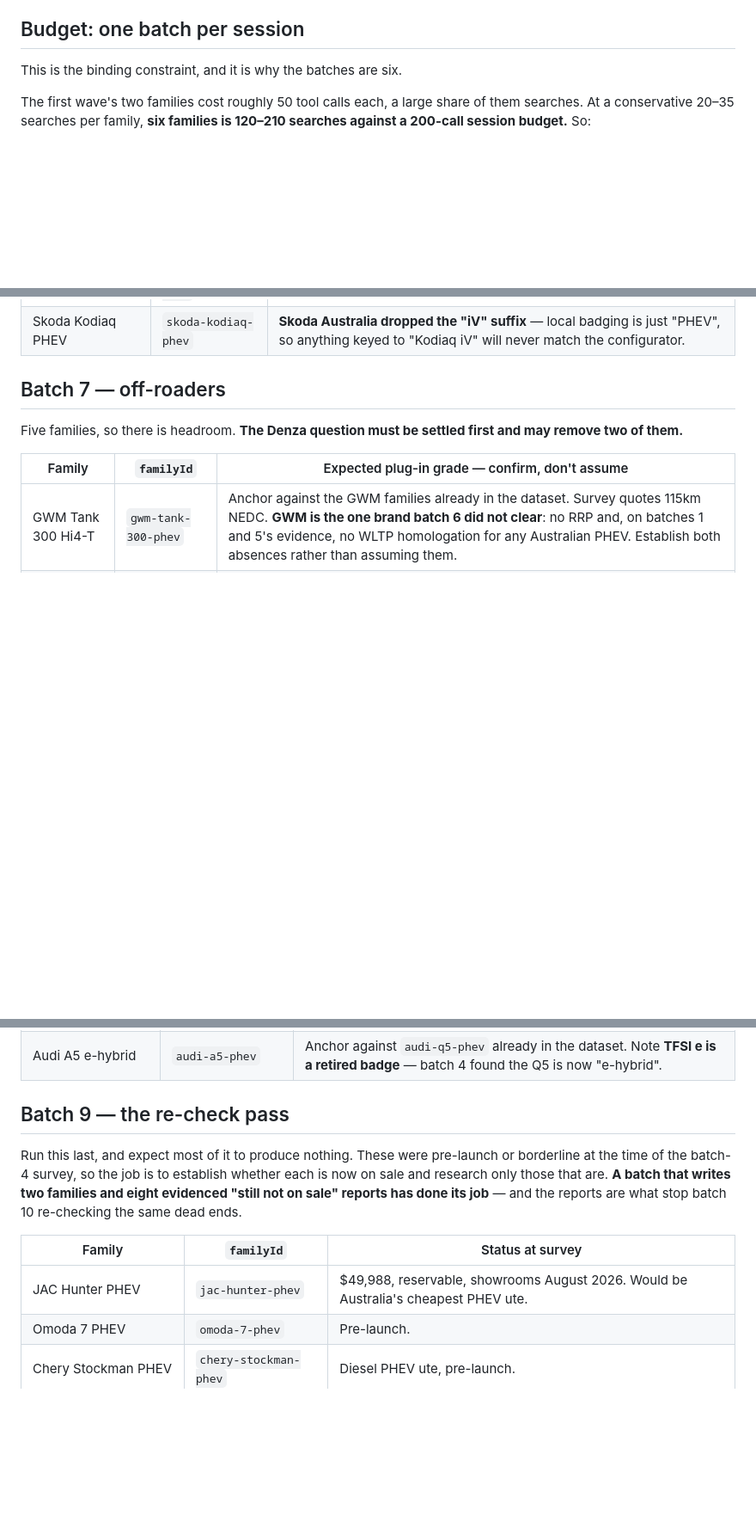
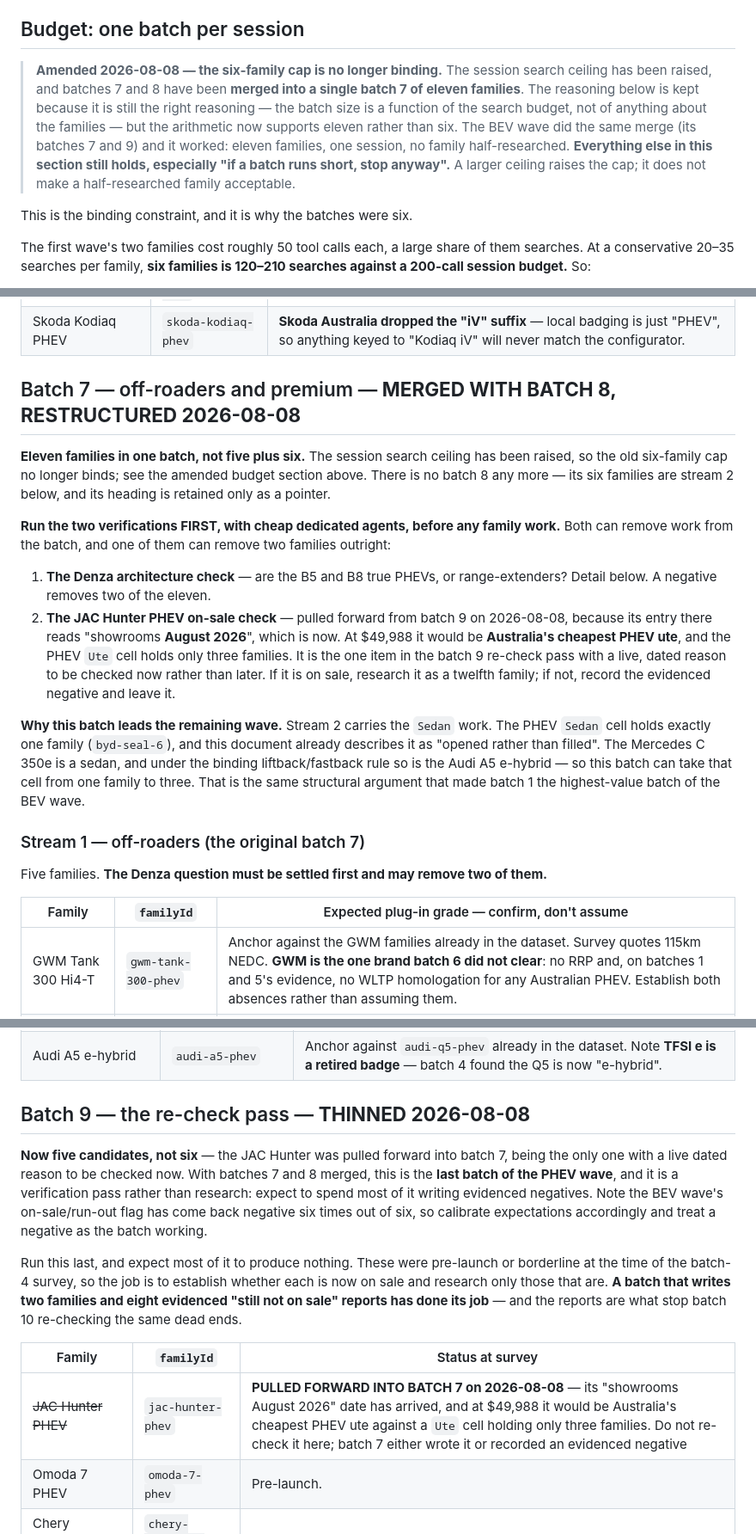
Before and after one commit to nigelfds/car-calc, a Markdown page: docs/phev-research-wave.md, 3 parts joined by grey strips. Shown at 86% size. GitHub-like rendering; blank space fills up the shorter version.

Commit message:
docs: merge PHEV batches 7 and 8 into one batch of eleven
The six-family cap was a function of the session search budget, not of
anything about the families. That ceiling has been raised, so batches 7
(off-roaders, five families) and 8 (premium, six) are merged into a single
batch 7 of eleven, in two streams. There is no batch 8 any more; its
heading is retained as a pointer to stream 2. The BEV wave did the same
merge with its batches 7 and 9 and it held up.

Stream 2 is why this batch should lead the rest of the wave. The PHEV
Sedan cell holds exactly one family, byd-seal-6, and this document already
called it "opened rather than filled". mercedes-c-350e-phev is a sedan
outright and audi-a5-phev is a liftback, which the binding rule files as
Sedan, so the batch takes that cell from one family to three.

Two pre-dispatch verifications, both of which can remove work:

- The Denza architecture check is unchanged in substance but promoted to
  a gate. If the B5 and B8 turn out to be range-extenders rather than
  plug-in hybrids they are out of scope, and a REEV costed as a PHEV would
  be wrong in a way the schema cannot catch because every field validates.
  Settle it on motor topology, not review prose — the method batch 5
  established on the Geely Starray.
- The JAC Hunter PHEV is pulled forward from batch 9. Its entry there reads
  "showrooms August 2026", which has now arrived, and at $49,988 it would be
  Australia's cheapest PHEV ute against a Ute cell holding three families.
  It was the only item in the re-check pass with a live dated reason to be
  checked now rather than last.

Batch 9 is correspondingly thinned to five candidates and is now the last
batch of the PHEV wave.

Co-Authored-By: Claude Opus 5 <noreply@anthropic.com>
Claude-Session: https://claude.ai/code/session_013udSfRPbwYPG4hkPJeSXsp

```diff
--- a/docs/phev-research-wave.md
+++ b/docs/phev-research-wave.md
@@ -55,7 +55,17 @@ the dataset had only researched SUVs and utes.
 
 ## Budget: one batch per session
 
-This is the binding constraint, and it is why the batches are six.
+> **Amended 2026-08-08 — the six-family cap is no longer binding.** The session search
+> ceiling has been raised, and batches 7 and 8 have been **merged into a single batch 7 of
+> eleven families**. The reasoning below is kept because it is still the right reasoning —
+> the batch size is a function of the search budget, not of anything about the families —
+> but the arithmetic now supports eleven rather than six. The BEV wave did the same merge
+> (its batches 7 and 9) and it worked: eleven families, one session, no family half-researched.
+> **Everything else in this section still holds, especially "if a batch runs short, stop
+> anyway".** A larger ceiling raises the cap; it does not make a half-researched family
+> acceptable.
+
+This is the binding constraint, and it is why the batches were six.
 
 The first wave's two families cost roughly 50 tool calls each, a large share of them searches. At a
 conservative 20–35 searches per family, **six families is 120–210 searches against a 200-call
@@ -473,10 +483,32 @@ grades on the configurator, do not just match the names.
 | VW Tayron eHybrid | `vw-tayron-phev` | Seven-seat Tiguan sibling; confirm seat count per variant. |
 | Skoda Kodiaq PHEV | `skoda-kodiaq-phev` | **Skoda Australia dropped the "iV" suffix** — local badging is just "PHEV", so anything keyed to "Kodiaq iV" will never match the configurator. |
 
-## Batch 7 — off-roaders
+## Batch 7 — off-roaders and premium — **MERGED WITH BATCH 8, RESTRUCTURED 2026-08-08**
 
-Five families, so there is headroom. **The Denza question must be settled first and may remove two
-of them.**
+**Eleven families in one batch, not five plus six.** The session search ceiling has been raised, so
+the old six-family cap no longer binds; see the amended budget section above. There is no batch 8
+any more — its six families are stream 2 below, and its heading is retained only as a pointer.
+
+**Run the two verifications FIRST, with cheap dedicated agents, before any family work.** Both can
+remove work from the batch, and one of them can remove two families outright:
+
+1. **The Denza architecture check** — are the B5 and B8 true PHEVs, or range-extenders? Detail below.
+   A negative removes two of the eleven.
+2. **The JAC Hunter PHEV on-sale check** — pulled forward from batch 9 on 2026-08-08, because its
+   entry there reads "showrooms **August 2026**", which is now. At $49,988 it would be **Australia's
+   cheapest PHEV ute**, and the PHEV `Ute` cell holds only three families. It is the one item in the
+   batch 9 re-check pass with a live, dated reason to be checked now rather than later. If it is on
+   sale, research it as a twelfth family; if not, record the evidenced negative and leave it.
+
+**Why this batch leads the remaining wave.** Stream 2 carries the `Sedan` work. The PHEV `Sedan`
+cell holds exactly one family (`byd-seal-6`), and this document already describes it as "opened
+rather than filled". The Mercedes C 350e is a sedan, and under the binding liftback/fastback rule so
+is the Audi A5 e-hybrid — so this batch can take that cell from one family to three. That is the
+same structural argument that made batch 1 the highest-value batch of the BEV wave.
+
+### Stream 1 — off-roaders (the original batch 7)
+
+Five families. **The Denza question must be settled first and may remove two of them.**
 
 | Family | `familyId` | Expected plug-in grade — confirm, don't assume |
 |---|---|---|
@@ -525,7 +559,13 @@ not a fact about the market, and batches 5 and 8 are what fix it.
 | Alfa Romeo Tonale | `alfa-romeo-tonale-phev` | Tonale also sells as a mild hybrid — plug-in only. |
 | Audi A5 e-hybrid | `audi-a5-phev` | Anchor against `audi-q5-phev` already in the dataset. Note **TFSI e is a retired badge** — batch 4 found the Q5 is now "e-hybrid". |
 
-## Batch 9 — the re-check pass
+## Batch 9 — the re-check pass — **THINNED 2026-08-08**
+
+**Now five candidates, not six** — the JAC Hunter was pulled forward into batch 7, being the only one
+with a live dated reason to be checked now. With batches 7 and 8 merged, this is the **last batch of
+the PHEV wave**, and it is a verification pass rather than research: expect to spend most of it
+writing evidenced negatives. Note the BEV wave's on-sale/run-out flag has come back negative six
+times out of six, so calibrate expectations accordingly and treat a negative as the batch working.
 
 Run this last, and expect most of it to produce nothing. These were pre-launch or borderline at the
 time of the batch-4 survey, so the job is to establish whether each is now on sale and research only
@@ -534,7 +574,7 @@ has done its job** — and the reports are what stop batch 10 re-checking the sa
 
 | Family | `familyId` | Status at survey |
 |---|---|---|
-| JAC Hunter PHEV | `jac-hunter-phev` | $49,988, reservable, showrooms August 2026. Would be Australia's cheapest PHEV ute. |
+| ~~JAC Hunter PHEV~~ | `jac-hunter-phev` | **PULLED FORWARD INTO BATCH 7 on 2026-08-08** — its "showrooms August 2026" date has arrived, and at $49,988 it would be Australia's cheapest PHEV ute against a `Ute` cell holding only three families. Do not re-check it here; batch 7 either wrote it or recorded an evidenced negative |
 | Omoda 7 PHEV | `omoda-7-phev` | Pre-launch. |
 | Chery Stockman PHEV | `chery-stockman-phev` | Diesel PHEV ute, pre-launch. |
 | GWM Haval Jolion Max PHEV | `gwm-haval-jolion-phev` | Pre-launch. |
```
Also changed, not shown: other parts of docs/phev-research-wave.md (+5 -3 lines).
